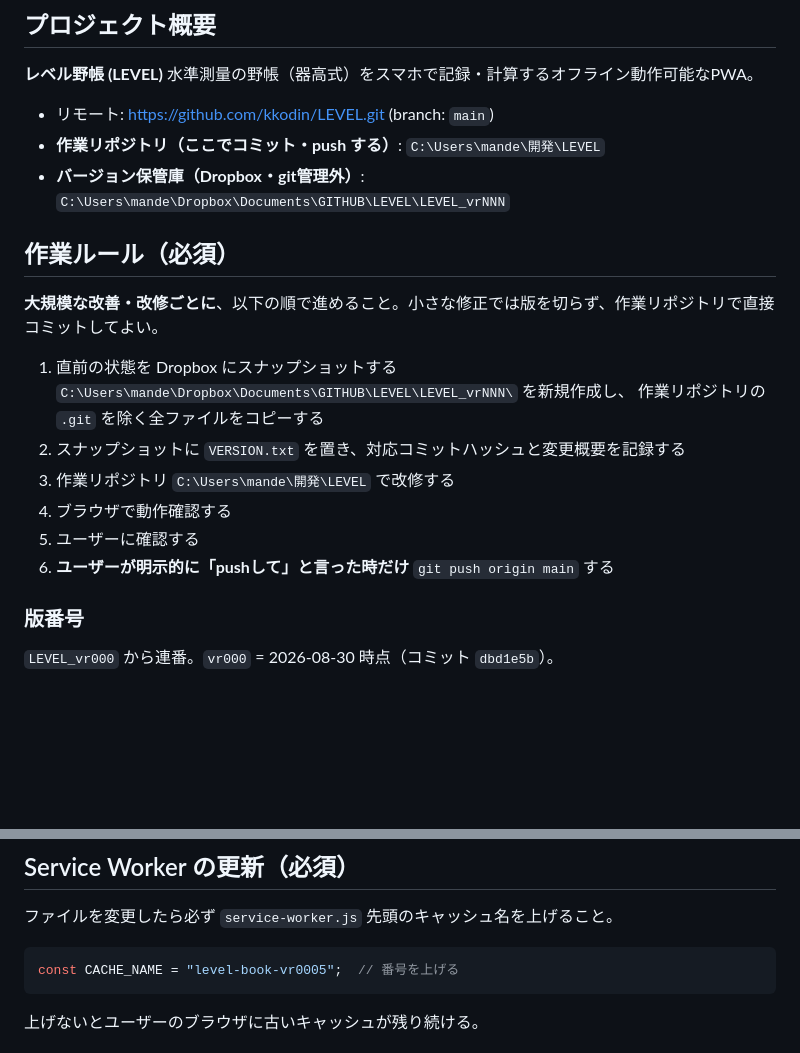
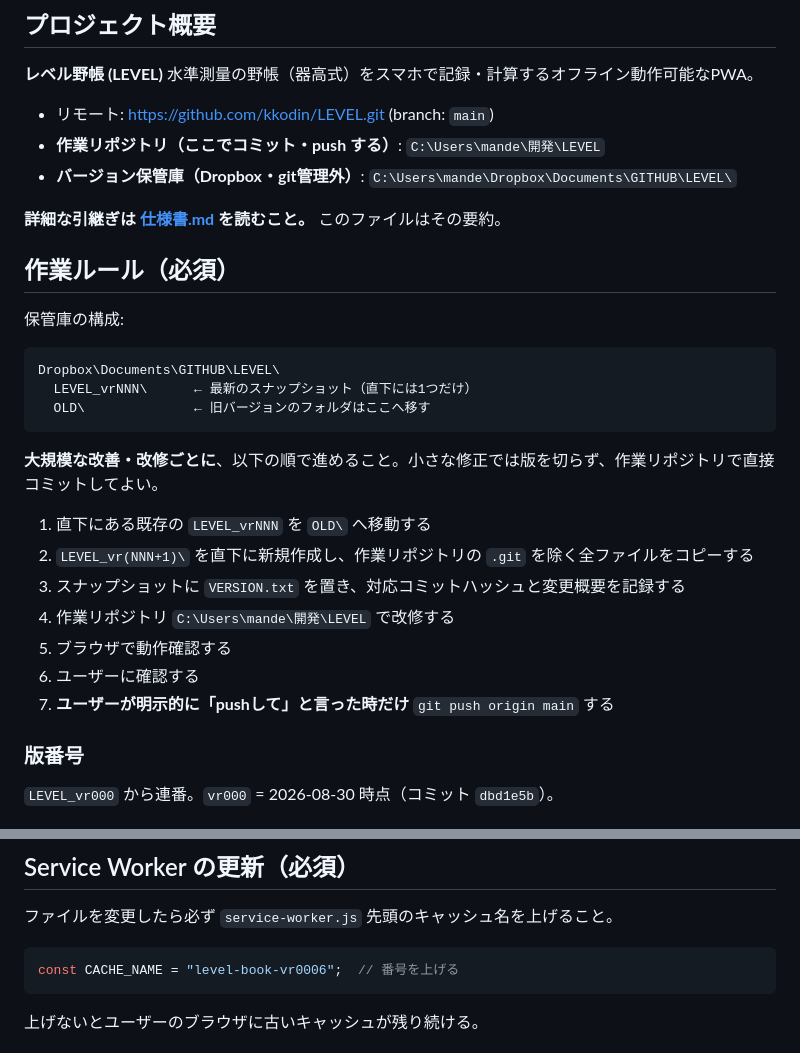
Before and after one commit to kkodin/LEVEL, a Markdown page: CLAUDE.md, 2 parts joined by grey strips. Rendered like a GitHub page; blank space fills up the shorter version.

````diff
--- a/CLAUDE.md
+++ b/CLAUDE.md
@@ -9,20 +9,29 @@
 
 - リモート: https://github.com/kkodin/LEVEL.git (branch: `main`)
 - **作業リポジトリ（ここでコミット・push する）**: `C:\Users\mande\開発\LEVEL`
-- **バージョン保管庫（Dropbox・git管理外）**: `C:\Users\mande\Dropbox\Documents\GITHUB\LEVEL\LEVEL_vrNNN`
+- **バージョン保管庫（Dropbox・git管理外）**: `C:\Users\mande\Dropbox\Documents\GITHUB\LEVEL\`
+
+**詳細な引継ぎは [仕様書.md](仕様書.md) を読むこと。** このファイルはその要約。
 
 ## 作業ルール（必須）
 
+保管庫の構成:
+
+```
+Dropbox\Documents\GITHUB\LEVEL\
+  LEVEL_vrNNN\      ← 最新のスナップショット（直下には1つだけ）
+  OLD\              ← 旧バージョンのフォルダはここへ移す
+```
+
 **大規模な改善・改修ごとに**、以下の順で進めること。小さな修正では版を切らず、作業リポジトリで直接コミットしてよい。
 
-1. 直前の状態を Dropbox にスナップショットする
-   `C:\Users\mande\Dropbox\Documents\GITHUB\LEVEL\LEVEL_vrNNN\` を新規作成し、
-   作業リポジトリの `.git` を除く全ファイルをコピーする
-2. スナップショットに `VERSION.txt` を置き、対応コミットハッシュと変更概要を記録する
-3. 作業リポジトリ `C:\Users\mande\開発\LEVEL` で改修する
-4. ブラウザで動作確認する
-5. ユーザーに確認する
-6. **ユーザーが明示的に「pushして」と言った時だけ** `git push origin main` する
+1. 直下にある既存の `LEVEL_vrNNN` を `OLD\` へ移動する
+2. `LEVEL_vr(NNN+1)\` を直下に新規作成し、作業リポジトリの `.git` を除く全ファイルをコピーする
+3. スナップショットに `VERSION.txt` を置き、対応コミットハッシュと変更概要を記録する
+4. 作業リポジトリ `C:\Users\mande\開発\LEVEL` で改修する
+5. ブラウザで動作確認する
+6. ユーザーに確認する
+7. **ユーザーが明示的に「pushして」と言った時だけ** `git push origin main` する
 
 ### 版番号
 
@@ -54,7 +63,7 @@ git 操作は必ず `C:\Users\mande\開発\LEVEL` で行う。
 ファイルを変更したら必ず `service-worker.js` 先頭のキャッシュ名を上げること。
 
 ```javascript
-const CACHE_NAME = "level-book-vr0005";  // 番号を上げる
+const CACHE_NAME = "level-book-vr0006";  // 番号を上げる
 ```
 
 上げないとユーザーのブラウザに古いキャッシュが残り続ける。
````
Also changed, not shown: 仕様書.md (added, +319 -0 lines).
